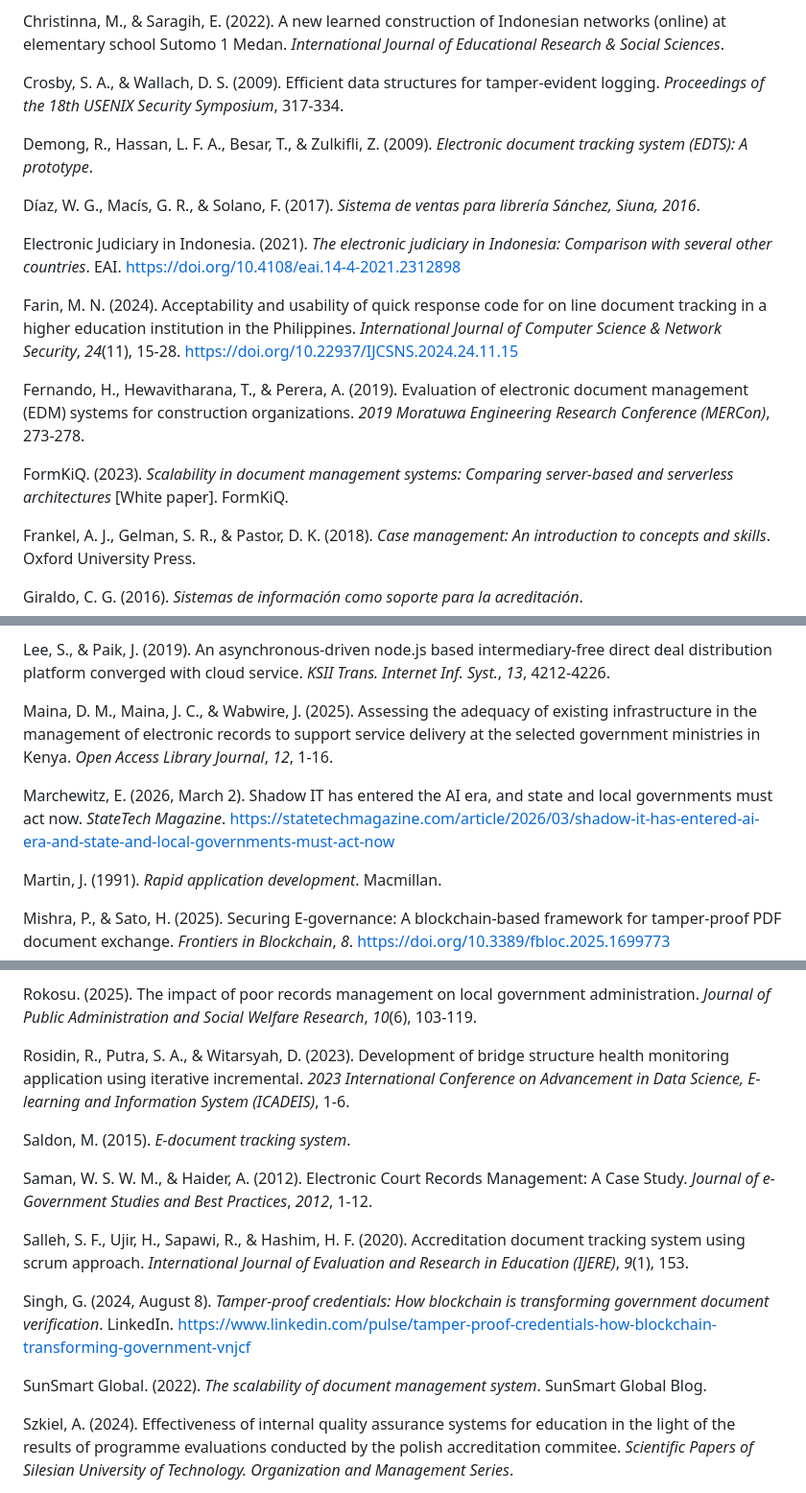
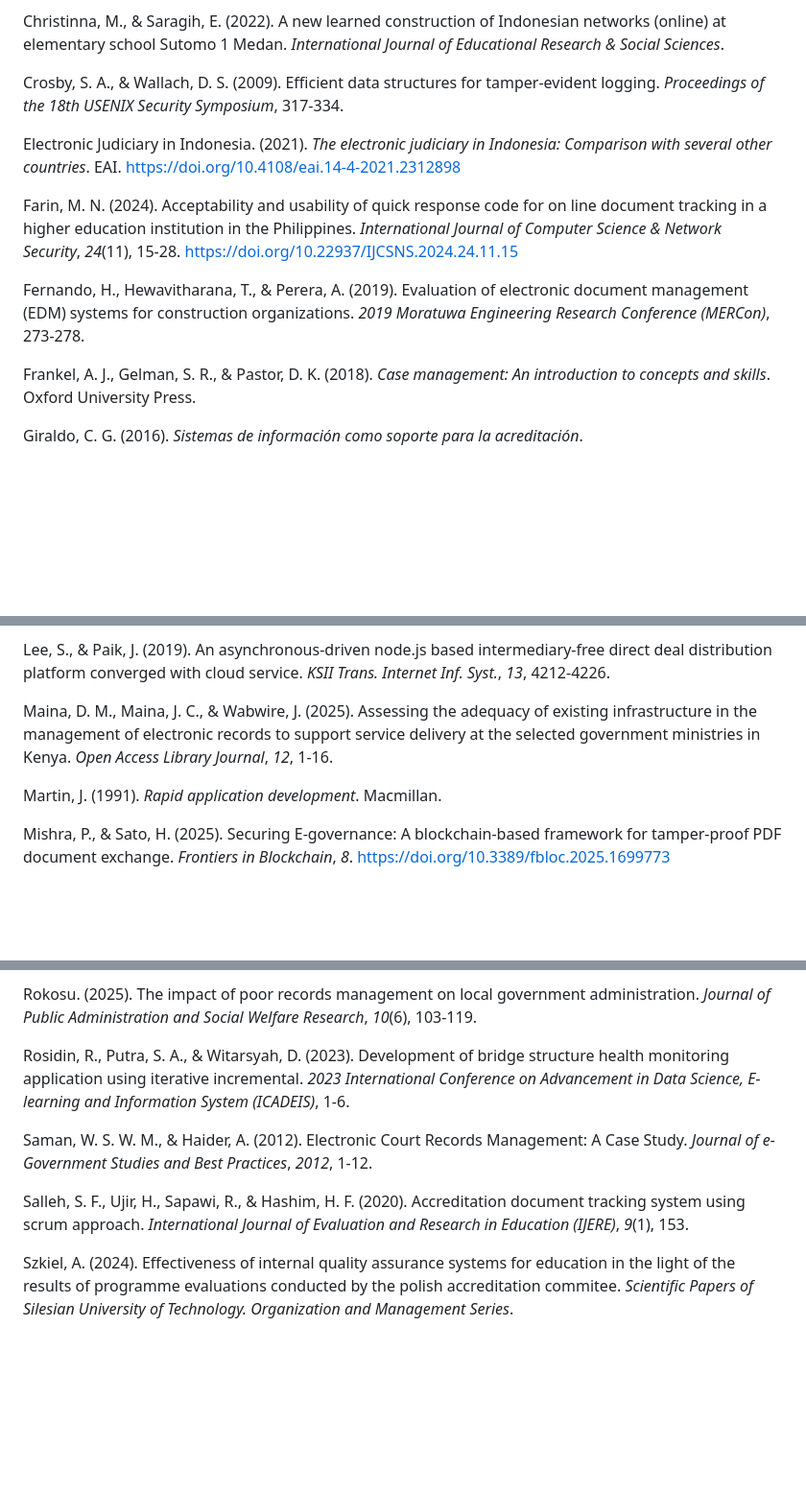
Before and after one commit to MirkoLouis/DTS-Prototype, a Markdown page: paper/References.md, 3 parts joined by grey strips. Shown at 96% size. GitHub-like rendering; blank space fills up the shorter version.

Commit message:
Paper Update 8: Reviewed citations.

```diff
--- a/paper/References.md
+++ b/paper/References.md
@@ -44,17 +44,11 @@ Christinna, M., & Saragih, E. (2022). A new learned construction of Indonesian n
 
 Crosby, S. A., & Wallach, D. S. (2009). Efficient data structures for tamper-evident logging. *Proceedings of the 18th USENIX Security Symposium*, 317-334.
 
-Demong, R., Hassan, L. F. A., Besar, T., & Zulkifli, Z. (2009). *Electronic document tracking system (EDTS): A prototype*.
-
-Díaz, W. G., Macís, G. R., & Solano, F. (2017). *Sistema de ventas para librería Sánchez, Siuna, 2016*.
-
 Electronic Judiciary in Indonesia. (2021). *The electronic judiciary in Indonesia: Comparison with several other countries*. EAI. https://doi.org/10.4108/eai.14-4-2021.2312898
 
 Farin, M. N. (2024). Acceptability and usability of quick response code for on line document tracking in a higher education institution in the Philippines. *International Journal of Computer Science & Network Security*, *24*(11), 15-28. https://doi.org/10.22937/IJCSNS.2024.24.11.15
 
 Fernando, H., Hewavitharana, T., & Perera, A. (2019). Evaluation of electronic document management (EDM) systems for construction organizations. *2019 Moratuwa Engineering Research Conference (MERCon)*, 273-278.
-
-FormKiQ. (2023). *Scalability in document management systems: Comparing server-based and serverless architectures* [White paper]. FormKiQ.
 
 Frankel, A. J., Gelman, S. R., & Pastor, D. K. (2018). *Case management: An introduction to concepts and skills*. Oxford University Press.
 
@@ -98,8 +92,6 @@ Lee, S., & Paik, J. (2019). An asynchronous-driven node.js based intermediary-fr
 
 Maina, D. M., Maina, J. C., & Wabwire, J. (2025). Assessing the adequacy of existing infrastructure in the management of electronic records to support service delivery at the selected government ministries in Kenya. *Open Access Library Journal*, *12*, 1-16.
 
-Marchewitz, E. (2026, March 2). Shadow IT has entered the AI era, and state and local governments must act now. *StateTech Magazine*. https://statetechmagazine.com/article/2026/03/shadow-it-has-entered-ai-era-and-state-and-local-governments-must-act-now
-
 Martin, J. (1991). *Rapid application development*. Macmillan.
 
 Mishra, P., & Sato, H. (2025). Securing E-governance: A blockchain-based framework for tamper-proof PDF document exchange. *Frontiers in Blockchain*, *8*. https://doi.org/10.3389/fbloc.2025.1699773
@@ -144,15 +136,9 @@ Rokosu. (2025). The impact of poor records management on local government admini
 
 Rosidin, R., Putra, S. A., & Witarsyah, D. (2023). Development of bridge structure health monitoring application using iterative incremental. *2023 International Conference on Advancement in Data Science, E-learning and Information System (ICADEIS)*, 1-6.
 
-Saldon, M. (2015). *E-document tracking system*.
-
 Saman, W. S. W. M., & Haider, A. (2012). Electronic Court Records Management: A Case Study. *Journal of e-Government Studies and Best Practices*, *2012*, 1-12.
 
 Salleh, S. F., Ujir, H., Sapawi, R., & Hashim, H. F. (2020). Accreditation document tracking system using scrum approach. *International Journal of Evaluation and Research in Education (IJERE)*, *9*(1), 153.
-
-Singh, G. (2024, August 8). *Tamper-proof credentials: How blockchain is transforming government document verification*. LinkedIn. https://www.linkedin.com/pulse/tamper-proof-credentials-how-blockchain-transforming-government-vnjcf
-
-SunSmart Global. (2022). *The scalability of document management system*. SunSmart Global Blog.
 
 Szkiel, A. (2024). Effectiveness of internal quality assurance systems for education in the light of the results of programme evaluations conducted by the polish accreditation commitee. *Scientific Papers of Silesian University of Technology. Organization and Management Series*.
 
```
Also changed, not shown: other parts of paper/References.md (+4 -2 lines), paper/Cryptographic DTS - Manuscript.md (+14 -16 lines).
